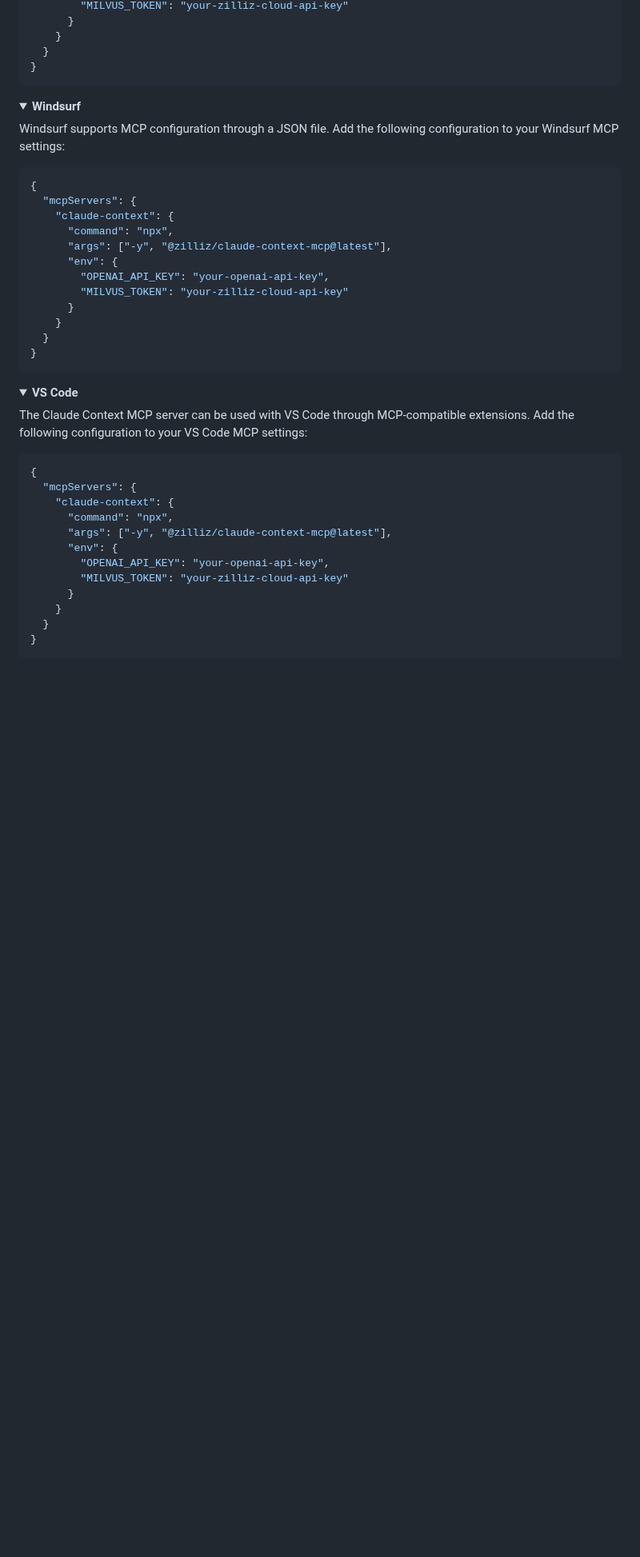
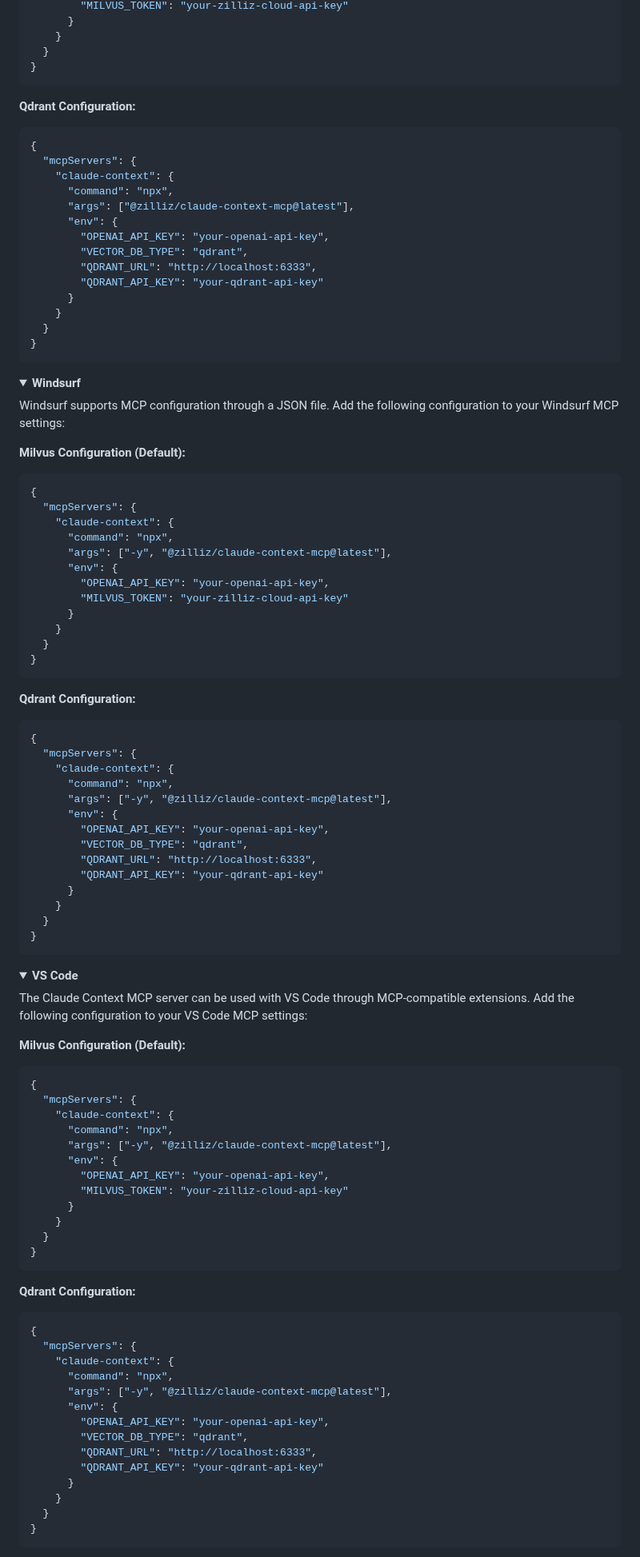
Before and after one commit to zilliztech/claude-context, a Markdown page: packages/mcp/README.md, the part around one of its changes. Shown at 80% size. Rendered like a GitHub page; folded sections open; blank space fills up the shorter version.

Commit message:
Add Qdrant configuration examples to README for MCP server setup and usage alongside Milvus

````diff
--- a/packages/mcp/README.md
+++ b/packages/mcp/README.md
@@ -378,6 +461,24 @@ Add to your Claude Desktop configuration:
 }
 ```
 
+**Qdrant Configuration:**
+```json
+{
+  "mcpServers": {
+    "claude-context": {
+      "command": "npx",
+      "args": ["@zilliz/claude-context-mcp@latest"],
+      "env": {
+        "OPENAI_API_KEY": "your-openai-api-key",
+        "VECTOR_DB_TYPE": "qdrant",
+        "QDRANT_URL": "http://localhost:6333",
+        "QDRANT_API_KEY": "your-qdrant-api-key"
+      }
+    }
+  }
+}
+```
+
 </details>
 
 <details>
@@ -385,6 +486,7 @@ Add to your Claude Desktop configuration:
 
 Windsurf supports MCP configuration through a JSON file. Add the following configuration to your Windsurf MCP settings:
 
+**Milvus Configuration (Default):**
 ```json
 {
   "mcpServers": {
@@ -400,6 +502,24 @@ Windsurf supports MCP configuration through a JSON file. Add the following confi
 }
 ```
 
+**Qdrant Configuration:**
+```json
+{
+  "mcpServers": {
+    "claude-context": {
+      "command": "npx",
+      "args": ["-y", "@zilliz/claude-context-mcp@latest"],
+      "env": {
+        "OPENAI_API_KEY": "your-openai-api-key",
+        "VECTOR_DB_TYPE": "qdrant",
+        "QDRANT_URL": "http://localhost:6333",
+        "QDRANT_API_KEY": "your-qdrant-api-key"
+      }
+    }
+  }
+}
+```
+
 </details>
 
 <details>
@@ -407,6 +527,7 @@ Windsurf supports MCP configuration through a JSON file. Add the following confi
 
 The Claude Context MCP server can be used with VS Code through MCP-compatible extensions. Add the following configuration to your VS Code MCP settings:
 
+**Milvus Configuration (Default):**
 ```json
 {
   "mcpServers": {
@@ -416,6 +537,24 @@ The Claude Context MCP server can be used with VS Code through MCP-compatible ex
       "env": {
         "OPENAI_API_KEY": "your-openai-api-key",
         "MILVUS_TOKEN": "your-zilliz-cloud-api-key"
+      }
+    }
+  }
+}
+```
+
+**Qdrant Configuration:**
+```json
+{
+  "mcpServers": {
+    "claude-context": {
+      "command": "npx",
+      "args": ["-y", "@zilliz/claude-context-mcp@latest"],
+      "env": {
+        "OPENAI_API_KEY": "your-openai-api-key",
+        "VECTOR_DB_TYPE": "qdrant",
+        "QDRANT_URL": "http://localhost:6333",
+        "QDRANT_API_KEY": "your-qdrant-api-key"
       }
     }
   }
````
Also changed, not shown: other parts of packages/mcp/README.md (+171 -3 lines).
